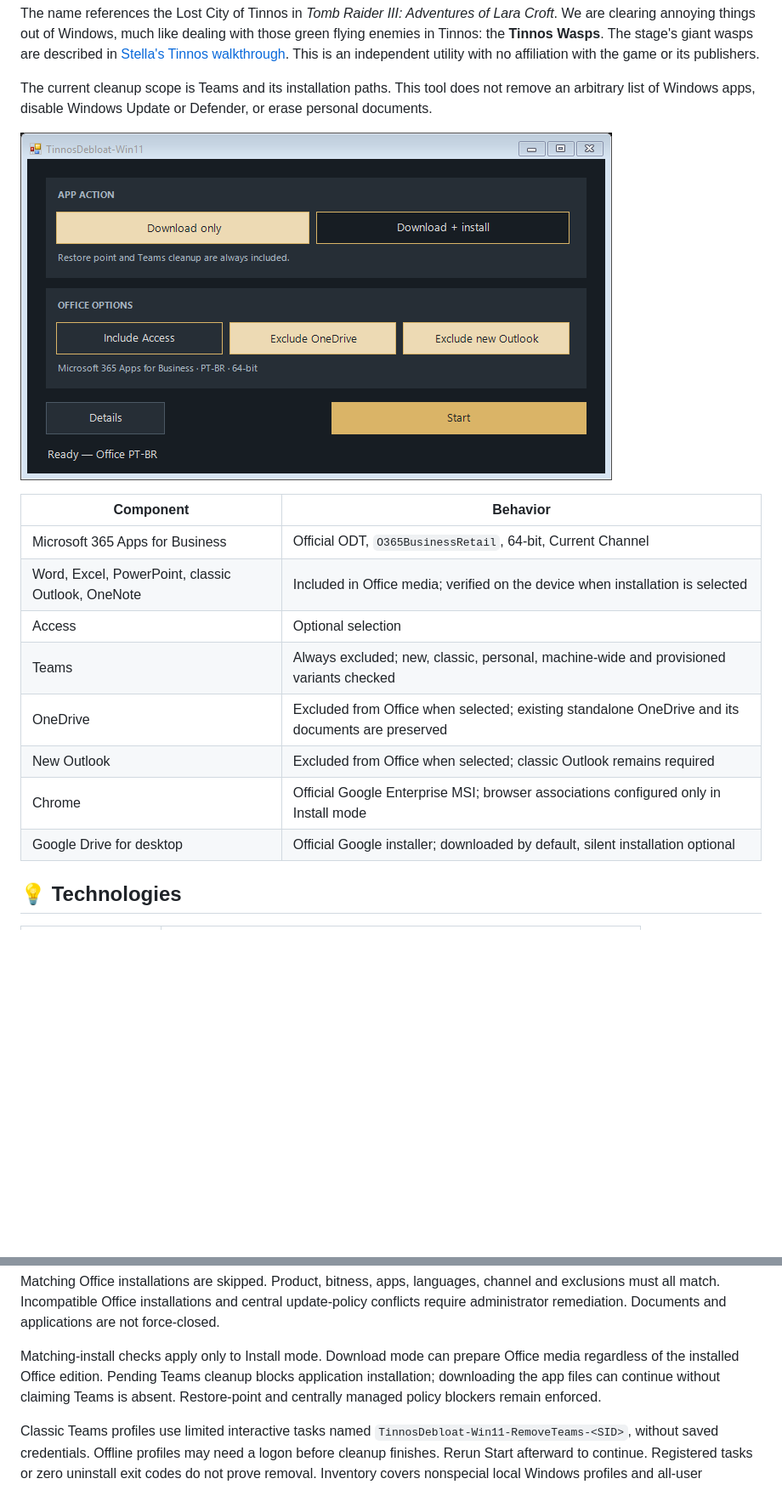
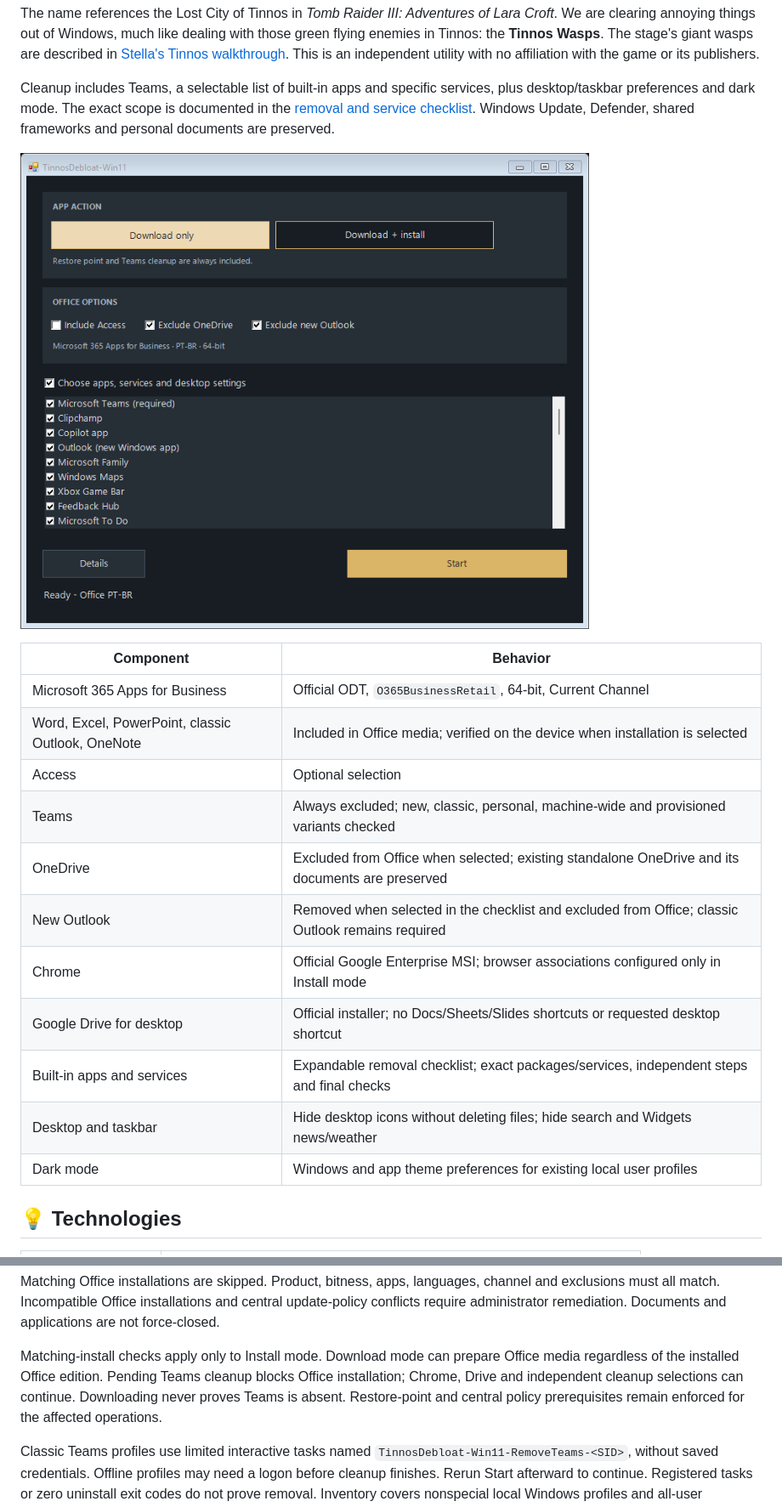
Before and after one commit to vitoriape/tinnosdebloat-win11, a Markdown page: README.md, 2 parts joined by grey strips. Shown at 85% size. Drawn GitHub-style; pictures changed too: docs/interface.png; blank space fills up the shorter version.

Commit message:
feat(debloat/logs): expand debloat options and improve live deployment feedback

```diff
--- a/README.md
+++ b/README.md
@@ -49,9 +50,10 @@ those green flying enemies in Tinnos: the **Tinnos Wasps**. The stage's giant wa
 are described in [Stella's Tinnos walkthrough](https://tombraiders.net/stella/walks/TR3walk/A3-tinnos.html).
 This is an independent utility with no affiliation with the game or its publishers.
 
-The current cleanup scope is Teams and its installation paths. This tool does
-not remove an arbitrary list of Windows apps, disable Windows Update or Defender,
-or erase personal documents.
+Cleanup includes Teams, a selectable list of built-in apps and specific services,
+plus desktop/taskbar preferences and dark mode. The exact scope is documented in
+the [removal and service checklist](docs/DEBLOAT.md). Windows Update, Defender,
+shared frameworks and personal documents are preserved.
 
 ![TinnosDebloat-Win11 interface](docs/interface.png)
 
@@ -62,9 +64,12 @@ or erase personal documents.
 | Access | Optional selection |
 | Teams | Always excluded; new, classic, personal, machine-wide and provisioned variants checked |
 | OneDrive | Excluded from Office when selected; existing standalone OneDrive and its documents are preserved |
-| New Outlook | Excluded from Office when selected; classic Outlook remains required |
+| New Outlook | Removed when selected in the checklist and excluded from Office; classic Outlook remains required |
 | Chrome | Official Google Enterprise MSI; browser associations configured only in Install mode |
-| Google Drive for desktop | Official Google installer; downloaded by default, silent installation optional |
+| Google Drive for desktop | Official installer; no Docs/Sheets/Slides shortcuts or requested desktop shortcut |
+| Built-in apps and services | Expandable removal checklist; exact packages/services, independent steps and final checks |
+| Desktop and taskbar | Hide desktop icons without deleting files; hide search and Widgets news/weather |
+| Dark mode | Windows and app theme preferences for existing local user profiles |
 
 ## 💡 Technologies
 
@@ -256,9 +287,9 @@ applications are not force-closed.
 
 Matching-install checks apply only to Install mode. Download mode can prepare
 Office media regardless of the installed Office edition. Pending Teams cleanup
-blocks application installation; downloading the app files can continue without
-claiming Teams is absent. Restore-point and centrally managed policy blockers
-remain enforced.
+blocks Office installation; Chrome, Drive and independent cleanup selections can
+continue. Downloading never proves Teams is absent. Restore-point and central
+policy prerequisites remain enforced for the affected operations.
 
 Classic Teams profiles use limited interactive tasks named
 `TinnosDebloat-Win11-RemoveTeams-<SID>`, without saved credentials. Offline profiles
```
Also changed, not shown: other parts of README.md (+72 -13 lines), docs/DEBLOAT.md (added, +84 -0 lines), docs/ERROR_CODES.md (+4 -0 lines), docs/interface-details.png (added), 11 other files.
